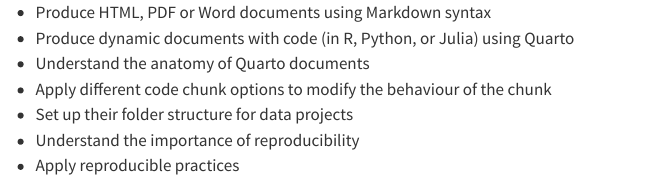
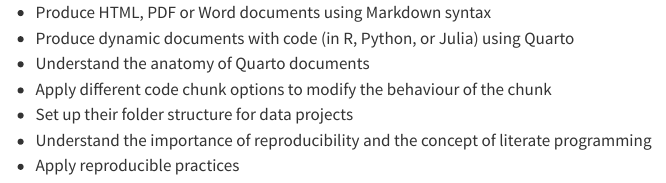
Before and after one commit to anu-bdsi/workshop-intro-quarto, a Quarto document (slides/_learning-objectives.qmd): the page in a window 1100 px wide, from its top. Rendered offline with R 4.5, knitr and Pandoc in place of Quarto, with nearby package versions.

Commit message:
update LO

```diff
--- a/slides/_learning-objectives.qmd
+++ b/slides/_learning-objectives.qmd
@@ -3,5 +3,5 @@
 - Understand the anatomy of Quarto documents
 - Apply different code chunk options to modify the behaviour of the chunk
 - Set up their folder structure for data projects
-- Understand the importance of reproducibility
+- Understand the importance of reproducibility and the concept of literate programming
 - Apply reproducible practices
```
